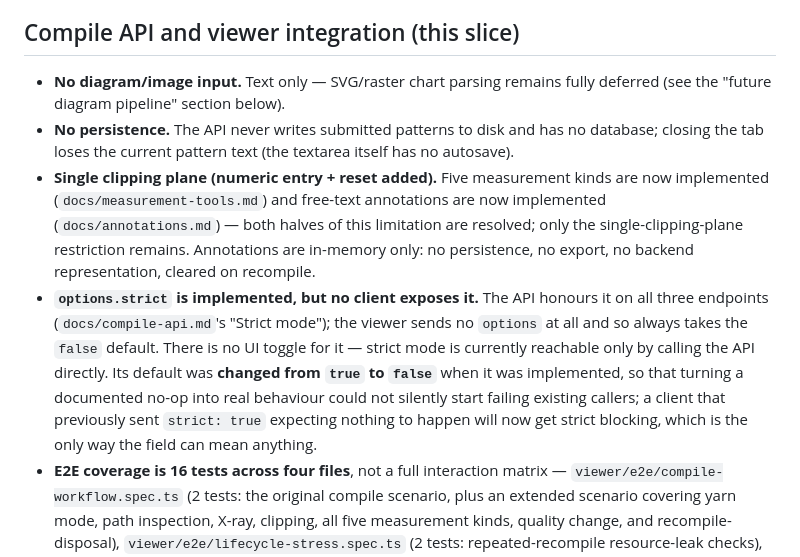
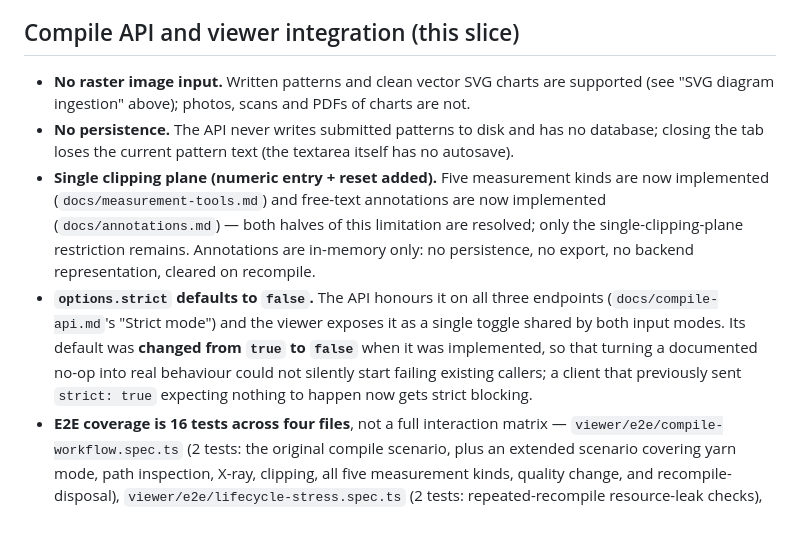
Before and after one commit to joshwmy/crochetvisualiser, a Markdown page: docs/known-limitations.md, the part around the change. Rendered like a GitHub page; blank space fills up the shorter version.

Commit message:
docs: correct two known limitations contradicted by shipped features
SVG chart input and the strict-mode UI toggle both shipped, but the
compile-API section still said text-only input and no strict client.

Co-Authored-By: Claude <noreply@anthropic.com>

```diff
--- a/docs/known-limitations.md
+++ b/docs/known-limitations.md
@@ -118,8 +118,9 @@ accounting for that slice.
 
 ## Compile API and viewer integration (this slice)
 
-- **No diagram/image input.** Text only — SVG/raster chart parsing remains
-  fully deferred (see the "future diagram pipeline" section below).
+- **No raster image input.** Written patterns and clean vector SVG charts
+  are supported (see "SVG diagram ingestion" above); photos, scans and PDFs
+  of charts are not.
 - **No persistence.** The API never writes submitted patterns to disk and
   has no database; closing the tab loses the current pattern text (the
   textarea itself has no autosave).
@@ -129,15 +130,13 @@ accounting for that slice.
   this limitation are resolved; only the single-clipping-plane restriction
   remains. Annotations are in-memory only: no persistence, no export, no
   backend representation, cleared on recompile.
-- **`options.strict` is implemented, but no client exposes it.** The API
-  honours it on all three endpoints (`docs/compile-api.md`'s "Strict mode");
-  the viewer sends no `options` at all and so always takes the `false`
-  default. There is no UI toggle for it — strict mode is currently reachable
-  only by calling the API directly. Its default was **changed from `true` to
-  `false`** when it was implemented, so that turning a documented no-op into
-  real behaviour could not silently start failing existing callers; a client
-  that previously sent `strict: true` expecting nothing to happen will now
-  get strict blocking, which is the only way the field can mean anything.
+- **`options.strict` defaults to `false`.** The API honours it on all three
+  endpoints (`docs/compile-api.md`'s "Strict mode") and the viewer exposes it
+  as a single toggle shared by both input modes. Its default was **changed
+  from `true` to `false`** when it was implemented, so that turning a
+  documented no-op into real behaviour could not silently start failing
+  existing callers; a client that previously sent `strict: true` expecting
+  nothing to happen now gets strict blocking.
 - **E2E coverage is 16 tests across four files**, not a full interaction
   matrix — `viewer/e2e/compile-workflow.spec.ts` (2 tests: the original
   compile scenario, plus an extended scenario covering yarn mode, path
```
